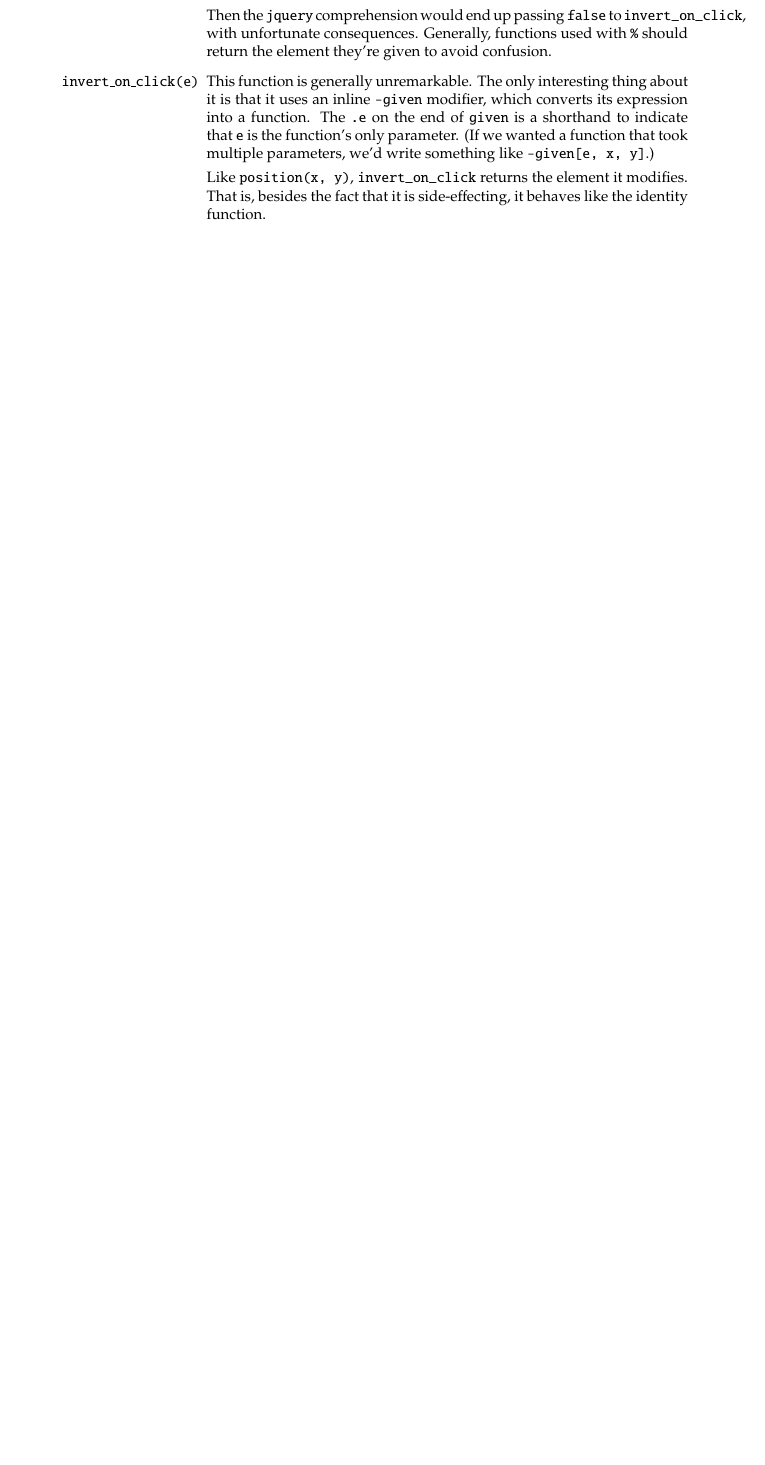
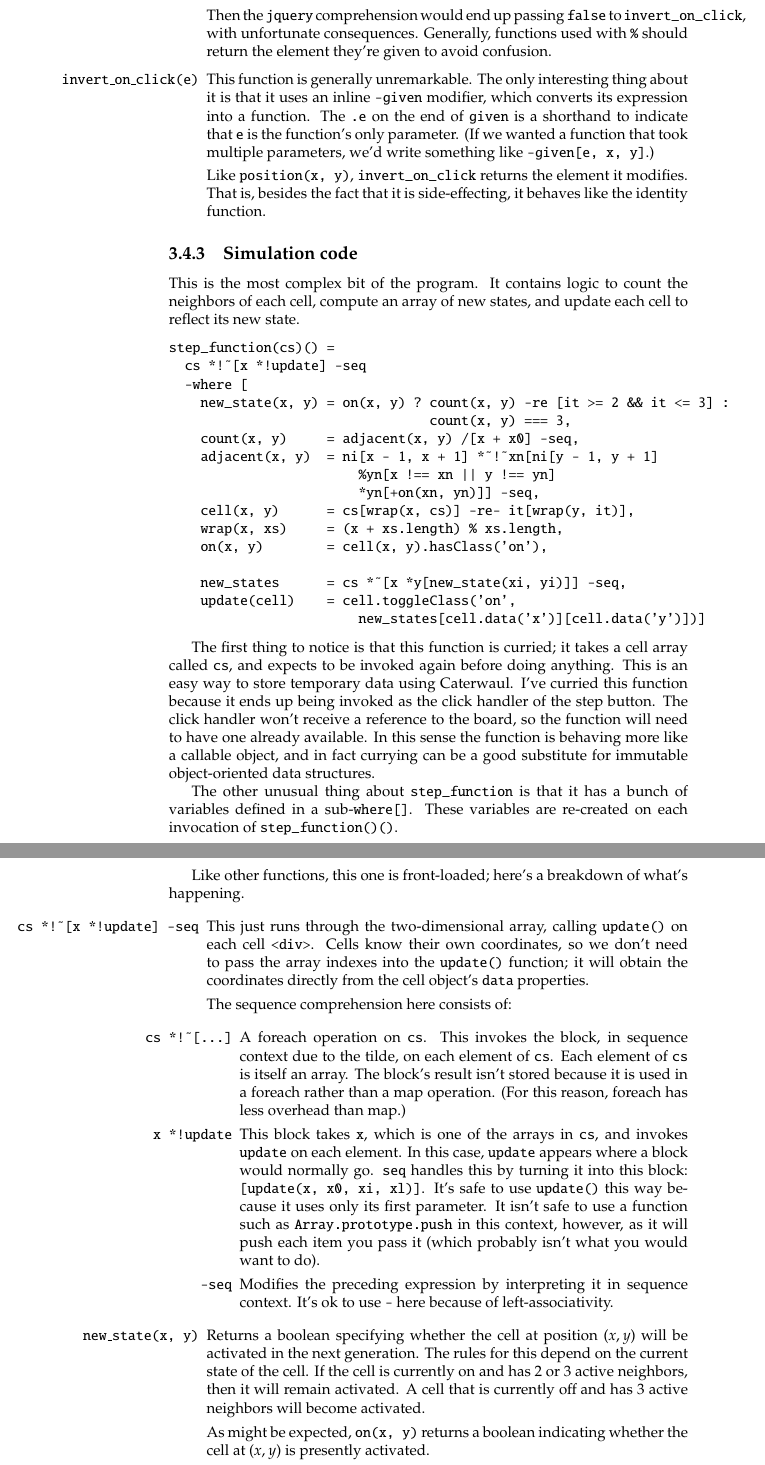
Before and after one commit to spencertipping/caterwaul, a LaTeX problem sheet (doc/caterwaul-by-example.tex): part of page 19 of 19 before the commit and two parts of pages 19 and 20 of 21 after it, the two joined at a grey line, cut so that both start at the same text, the shorter picture padded with empty space. Compiled offline with pdfLaTeX.

Commit message:
Started the step_function walkthrough

```diff
--- a/doc/caterwaul-by-example.tex
+++ b/doc/caterwaul-by-example.tex
@@ -662,3 +662,61 @@ position(x, y)(e) = e.css({...}) -re- false
   Like {\tt position(x, y)}, \verb|invert_on_click| returns the element it modifies. That is, besides the fact that it is side-effecting, it behaves like the identity function.
 \end{enumerate}
 
+\subsection{Simulation code}
+      This is the most complex bit of the program. It contains logic to count the neighbors of each cell, compute an array of new states, and update each cell to reflect its new state.
+
+\begin{verbatim}
+step_function(cs)() =
+  cs *!~[x *!update] -seq
+  -where [
+    new_state(x, y) = on(x, y) ? count(x, y) -re [it >= 2 && it <= 3] :
+                                 count(x, y) === 3,
+    count(x, y)     = adjacent(x, y) /[x + x0] -seq,
+    adjacent(x, y)  = ni[x - 1, x + 1] *~!~xn[ni[y - 1, y + 1]
+                        %yn[x !== xn || y !== yn]
+                        *yn[+on(xn, yn)]] -seq,
+    cell(x, y)      = cs[wrap(x, cs)] -re- it[wrap(y, it)],
+    wrap(x, xs)     = (x + xs.length) % xs.length,
+    on(x, y)        = cell(x, y).hasClass('on'),
+
+    new_states      = cs *~[x *y[new_state(xi, yi)]] -seq,
+    update(cell)    = cell.toggleClass('on',
+                        new_states[cell.data('x')][cell.data('y')])]
+\end{verbatim}
+
+      The first thing to notice is that this function is curried; it takes a cell array called {\tt cs}, and expects to be invoked again before doing anything. This is an easy way to store
+      temporary data using Caterwaul. I've curried this function because it ends up being invoked as the click handler of the step button. The click handler won't receive a reference to the
+      board, so the function will need to have one already available. In this sense the function is behaving more like a callable object, and in fact currying can be a good substitute for
+      immutable object-oriented data structures.
+
+      The other unusual thing about \verb|step_function| is that it has a bunch of variables defined in a sub-{\tt where[]}. These variables are re-created on each invocation of
+      \verb|step_function()()|.
+
+      Like other functions, this one is front-loaded; here's a breakdown of what's happening.
+
+\begin{enumerate}
+\item[{\tt cs *!\textasciitilde[x *!update] -seq}]
+  This just runs through the two-dimensional array, calling {\tt update()} on each cell \verb|<div>|. Cells know their own coordinates, so we don't need to pass the array indexes into
+  the {\tt update()} function; it will obtain the coordinates directly from the cell object's {\tt data} properties.
+
+  The sequence comprehension here consists of:
+
+\begin{enumerate}
+\item[{\tt cs *!\textasciitilde[...]}]
+  A foreach operation on {\tt cs}. This invokes the block, in sequence context due to the tilde, on each element of {\tt cs}. Each element of {\tt cs} is itself an array. The
+  block's result isn't stored because it is used in a foreach rather than a map operation. (For this reason, foreach has less overhead than map.)
+
+\item[{\tt x *!update}]
+  This block takes {\tt x}, which is one of the arrays in {\tt cs}, and invokes {\tt update} on each element. In this case, {\tt update} appears where a block would normally go.
+  {\tt seq} handles this by turning it into this block: {\tt [update(x, x0, xi, xl)]}. It's safe to use {\tt update()} this way because it uses only its first parameter. It isn't
+  safe to use a function such as {\tt Array.prototype.push} in this context, however, as it will push each item you pass it (which probably isn't what you would want to do).
+
+\item[{\tt -seq}]
+  Modifies the preceding expression by interpreting it in sequence context. It's ok to use {\tt -} here because of left-associativity.
+\end{enumerate}
+
+\item[{\tt new\_state(x, y)}]
+  Returns a boolean specifying whether the cell at position $(x, y)$ will be activated in the next generation. The rules for this depend on the current state of the cell. If the cell
+  is currently on and has 2 or 3 active neighbors, then it will remain activated. A cell that is currently off and has 3 active neighbors will become activated.
+
+  As might be expected, {\tt on(x, y)} returns a boolean indicating whether the cell at $(x, y)$ is presently activated.
```
Also changed, not shown: doc/caterwaul-by-example.pdf, doc/caterwaul-by-example.tex (14 more changed lines), 1 other file.
